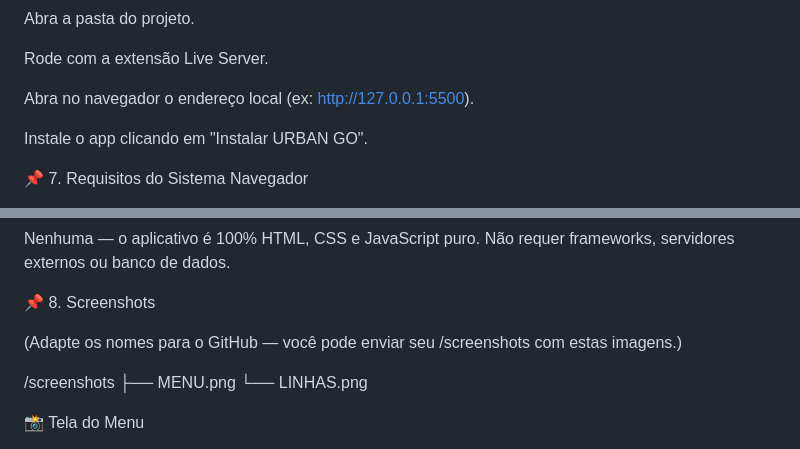
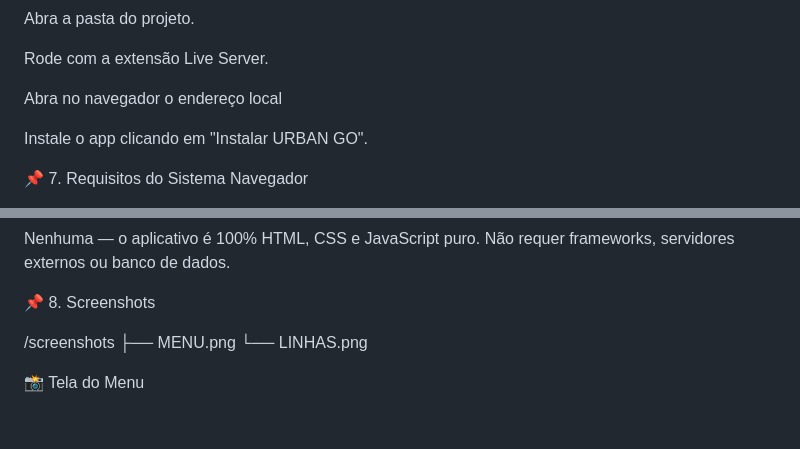
Before and after one commit to mendanfe/UrbanGo.github.io, a Markdown page: README.md, 2 parts joined by grey strips. GitHub-like rendering; blank space fills up the shorter version.

```diff
--- a/README.md
+++ b/README.md
@@ -92,7 +92,7 @@ Abra a pasta do projeto.
 
 Rode com a extensão Live Server.
 
-Abra no navegador o endereço local (ex: http://127.0.0.1:5500).
+Abra no navegador o endereço local
 
 Instale o app clicando em "Instalar URBAN GO".
 
@@ -122,7 +122,7 @@ Não requer frameworks, servidores externos ou banco de dados.
 
 📌 8. Screenshots
 
-(Adapte os nomes para o GitHub — você pode enviar seu /screenshots com estas imagens.)
+
 
 /screenshots
  ├── MENU.png
```
